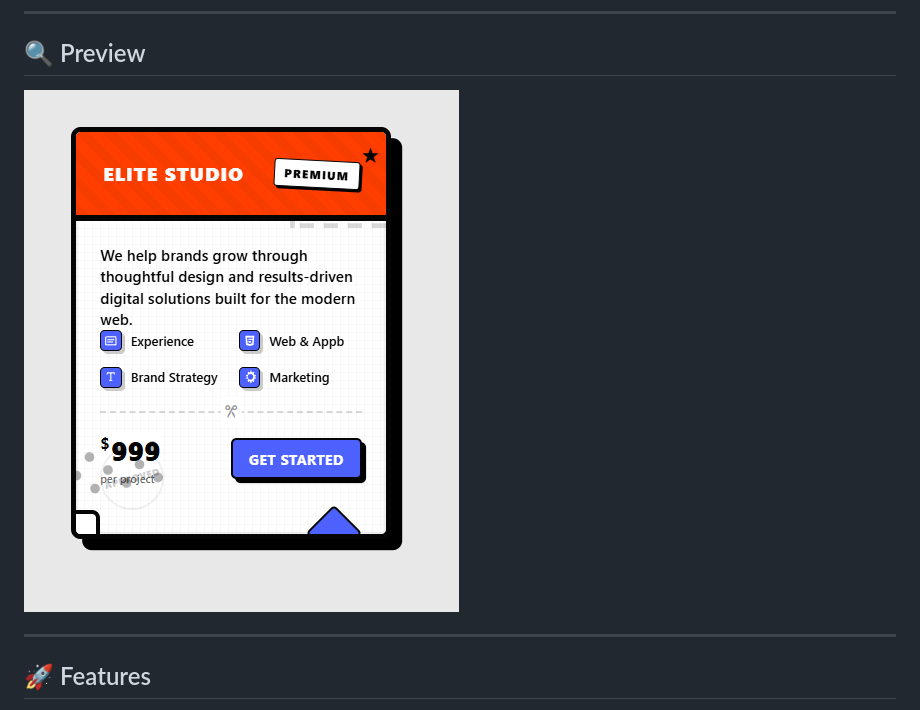
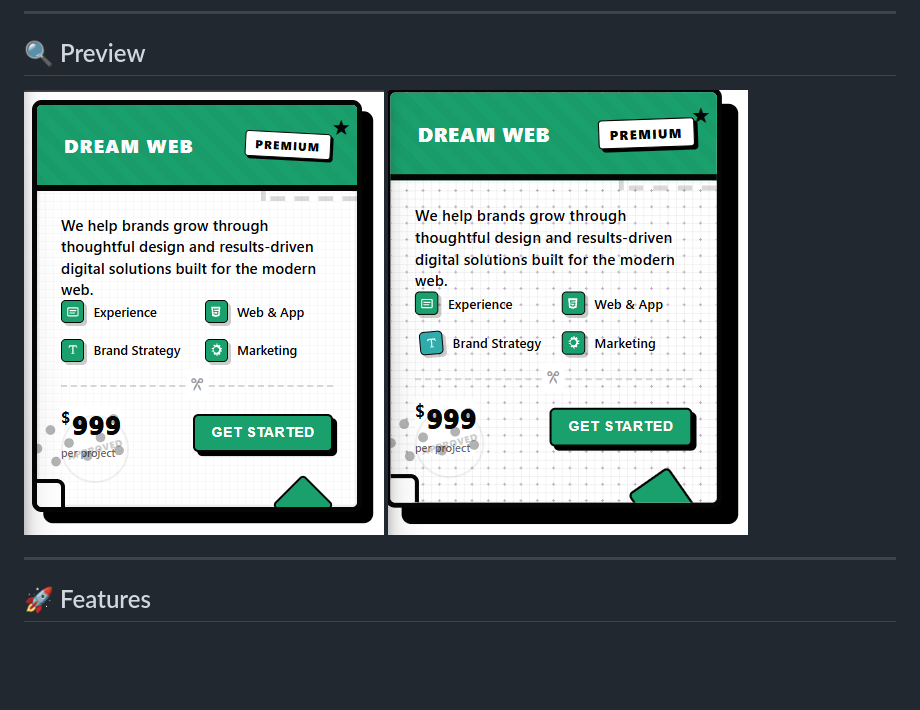
Before and after one commit to Shawon-Mahmud07/CSS-Card-UI-Components, a Markdown page: pricing-card/README.md, the part around the change. Drawn GitHub-style; pictures changed too: pricing-card/preview-hover.png (added), pricing-card/preview.png; blank space fills up the shorter version.

Commit message:
feat: update Pricing card with new color, text, and preview image

```diff
--- a/pricing-card/README.md
+++ b/pricing-card/README.md
@@ -12,7 +12,7 @@ Perfect for:
 
 ## 🔍 Preview
 
-![Pricing Card Preview](./preview.png)
+![Pricing Card Preview](./preview.png)  ![Pricing Card Preview](./preview-hover.png)
 
 
 ---
```
Also changed, not shown: 2 other files.
